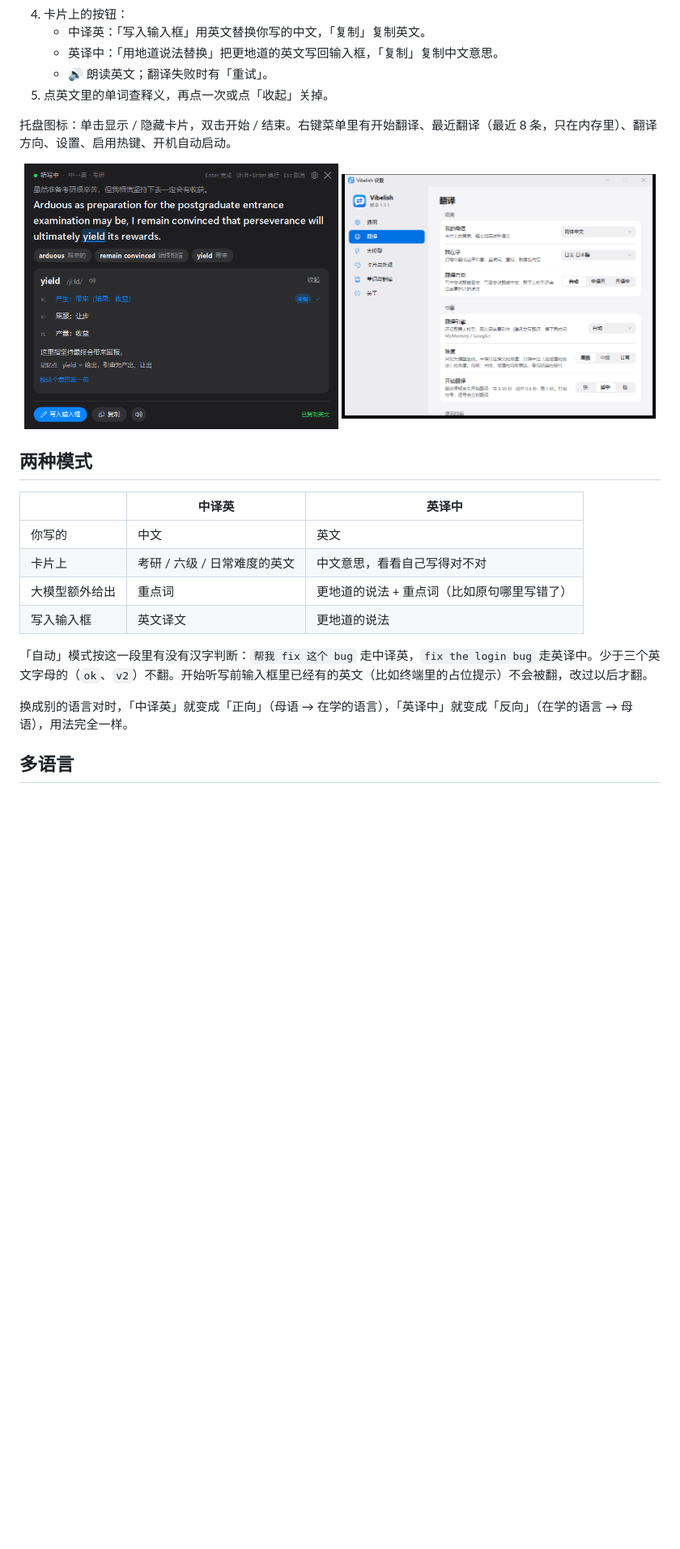
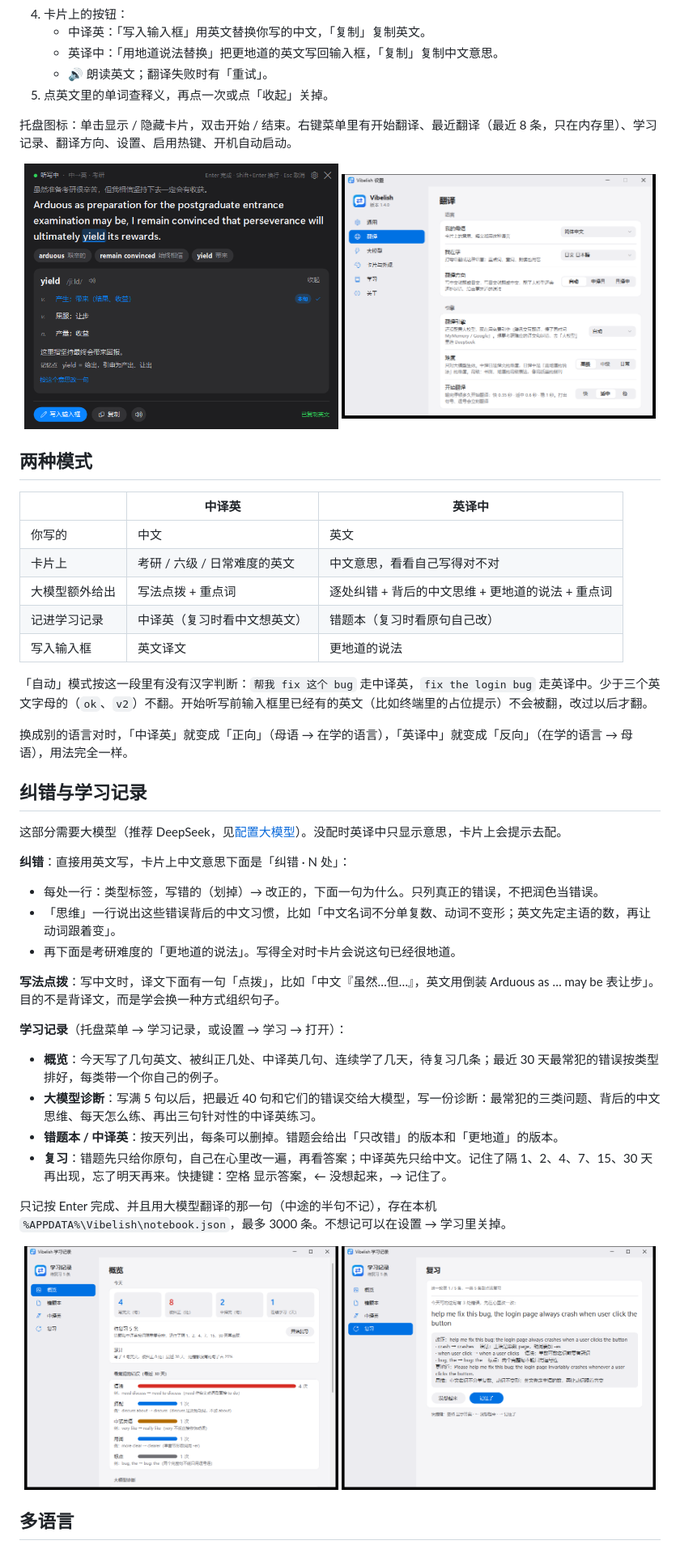
Before and after one commit to Guiguzic/Vibelish, a Markdown page: README.md, the part around one of its changes. Shown at 81% size. GitHub-like rendering; pictures changed too: docs/notebook.png (added), docs/review.png (added), docs/settings.png; blank space fills up the shorter version.

```diff
--- a/README.md
+++ b/README.md
@@ -66,7 +70,7 @@ Vibe coding 的时候，一天里大半时间都在跟 AI 打字对话。反正
    - 🔊 朗读英文；翻译失败时有「重试」。
 5. 点英文里的单词查释义，再点一次或点「收起」关掉。
 
-托盘图标：单击显示 / 隐藏卡片，双击开始 / 结束。右键菜单里有开始翻译、最近翻译（最近 8 条，只在内存里）、翻译方向、设置、启用热键、开机自动启动。
+托盘图标：单击显示 / 隐藏卡片，双击开始 / 结束。右键菜单里有开始翻译、最近翻译（最近 8 条，只在内存里）、学习记录、翻译方向、设置、启用热键、开机自动启动。
 
 <p align="center">
   <img src="docs/lookup-dark.png" width="49%" alt="点单词查释义：音标、义项、本句意思、记忆点">
@@ -79,12 +83,39 @@ Vibe coding 的时候，一天里大半时间都在跟 AI 打字对话。反正
 |---|---|---|
 | 你写的 | 中文 | 英文 |
 | 卡片上 | 考研 / 六级 / 日常难度的英文 | 中文意思，看看自己写得对不对 |
-| 大模型额外给出 | 重点词 | 更地道的说法 + 重点词（比如原句哪里写错了） |
+| 大模型额外给出 | 写法点拨 + 重点词 | 逐处纠错 + 背后的中文思维 + 更地道的说法 + 重点词 |
+| 记进学习记录 | 中译英（复习时看中文想英文） | 错题本（复习时看原句自己改） |
 | 写入输入框 | 英文译文 | 更地道的说法 |
 
 「自动」模式按这一段里有没有汉字判断：`帮我 fix 这个 bug` 走中译英，`fix the login bug` 走英译中。少于三个英文字母的（`ok`、`v2`）不翻。开始听写前输入框里已经有的英文（比如终端里的占位提示）不会被翻，改过以后才翻。
 
 换成别的语言对时，「中译英」就变成「正向」（母语 → 在学的语言），「英译中」就变成「反向」（在学的语言 → 母语），用法完全一样。
+
+## 纠错与学习记录
+
+这部分需要大模型（推荐 DeepSeek，见[配置大模型](#配置大模型推荐)）。没配时英译中只显示意思，卡片上会提示去配。
+
+**纠错**：直接用英文写，卡片上中文意思下面是「纠错 · N 处」：
+
+- 每处一行：类型标签，写错的（划掉）→ 改正的，下面一句为什么。只列真正的错误，不把润色当错误。
+- 「思维」一行说出这些错误背后的中文习惯，比如「中文名词不分单复数、动词不变形；英文先定主语的数，再让动词跟着变」。
+- 再下面是考研难度的「更地道的说法」。写得全对时卡片会说这句已经很地道。
+
+**写法点拨**：写中文时，译文下面有一句「点拨」，比如「中文『虽然…但…』，英文用倒装 Arduous as … may be 表让步」。目的不是背译文，而是学会换一种方式组织句子。
+
+**学习记录**（托盘菜单 → 学习记录，或设置 → 学习 → 打开）：
+
+- **概览**：今天写了几句英文、被纠正几处、中译英几句、连续学了几天，待复习几条；最近 30 天最常犯的错误按类型排好，每类带一个你自己的例子。
+- **大模型诊断**：写满 5 句以后，把最近 40 句和它们的错误交给大模型，写一份诊断：最常犯的三类问题、背后的中文思维、每天怎么练、再出三句针对性的中译英练习。
+- **错题本 / 中译英**：按天列出，每条可以删掉。错题会给出「只改错」的版本和「更地道」的版本。
+- **复习**：错题先只给你原句，自己在心里改一遍，再看答案；中译英先只给中文。记住了隔 1、2、4、7、15、30 天再出现，忘了明天再来。快捷键：空格 显示答案，← 没想起来，→ 记住了。
+
+只记按 Enter 完成、并且用大模型翻译的那一句（中途的半句不记），存在本机 `%APPDATA%\Vibelish\notebook.json`，最多 3000 条。不想记可以在设置 → 学习里关掉。
+
+<p align="center">
+  <img src="docs/notebook.png" width="49%" alt="学习记录：今天写了几句、被纠正几处、最常犯的错误">
+  <img src="docs/review.png" width="49%" alt="复习：先自己改原句，再看答案">
+</p>
 
 ## 多语言
 
```
Also changed, not shown: other parts of README.md (+23 -11 lines), docs/en2zh.png, docs/zh2en.png, 13 other files.
